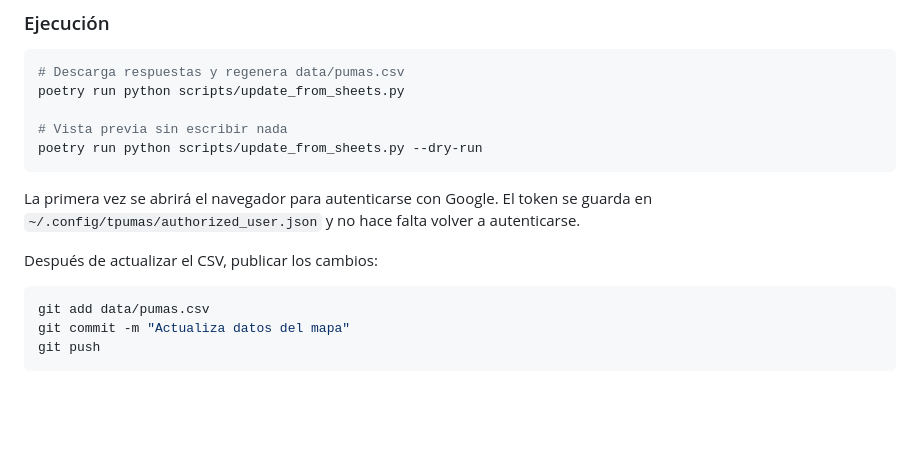
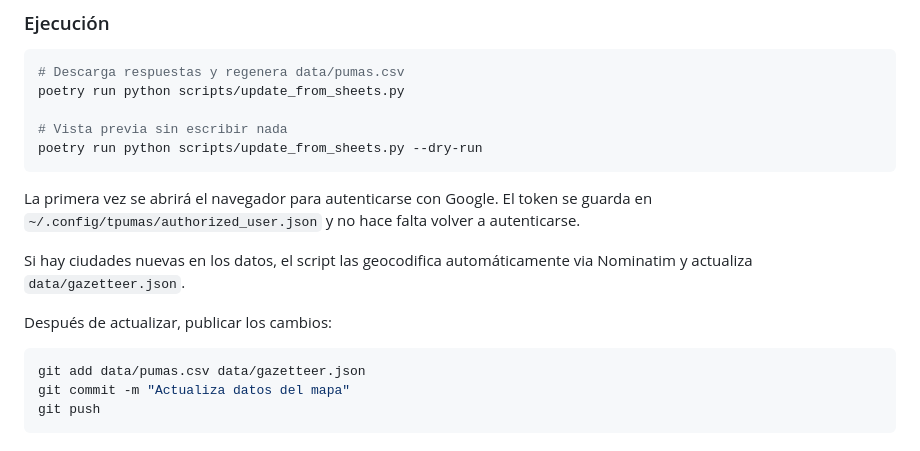
Before and after one commit to nedemin/todos-nuestros-pumas, a Markdown page: README.md, the part around the change. GitHub-like rendering; blank space fills up the shorter version.

Commit message:
Documenta geocodificación automática de ciudades nuevas en el gazetteer
Co-Authored-By: Claude Sonnet 4.6 <noreply@anthropic.com>

````diff
--- a/README.md
+++ b/README.md
@@ -75,10 +75,12 @@ poetry run python scripts/update_from_sheets.py --dry-run
 
 La primera vez se abrirá el navegador para autenticarse con Google. El token se guarda en `~/.config/tpumas/authorized_user.json` y no hace falta volver a autenticarse.
 
-Después de actualizar el CSV, publicar los cambios:
+Si hay ciudades nuevas en los datos, el script las geocodifica automáticamente via Nominatim y actualiza `data/gazetteer.json`.
+
+Después de actualizar, publicar los cambios:
 
 ```bash
-git add data/pumas.csv
+git add data/pumas.csv data/gazetteer.json
 git commit -m "Actualiza datos del mapa"
 git push
 ```
````
